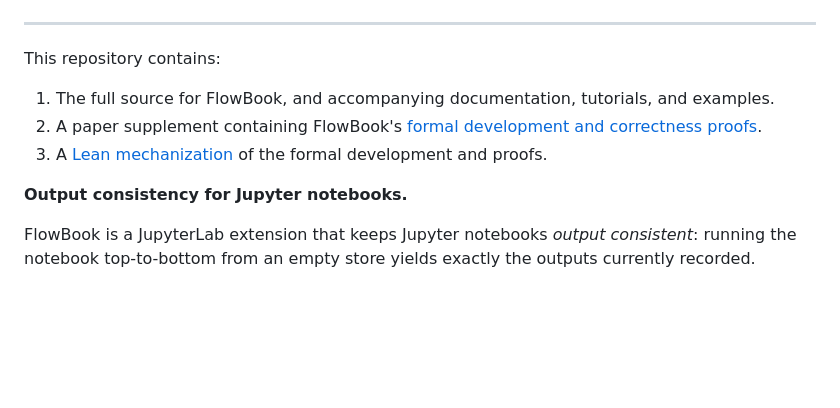
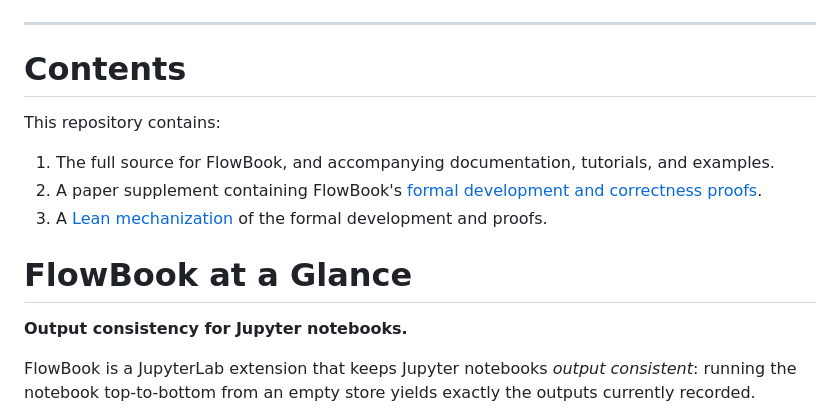
Before and after one commit to stephenfreund/FlowBook, a Markdown page: README.md, the part around the change. Drawn GitHub-style; blank space fills up the shorter version.

Commit message:
Update README with contents and overview sections
Added sections for 'Contents' and 'FlowBook at a Glance' to README.

```diff
--- a/README.md
+++ b/README.md
@@ -1,12 +1,16 @@
 ![](https://github.com/stephenfreund/FlowBook/raw/main/media/flowbook-small.png)
 
 ---
+
+# Contents
 
 This repository contains:
 1. The full source for FlowBook, and accompanying documentation, tutorials, and examples.
 2. A paper supplement containing FlowBook's [formal development and correctness proofs](FlowBookSupplementalMaterialsProof.pdf).
 3. A [Lean mechanization](lean-proofs/README.md) of the formal development and proofs.
 
+
+# FlowBook at a Glance
 
 **Output consistency for Jupyter notebooks.**
 
```
